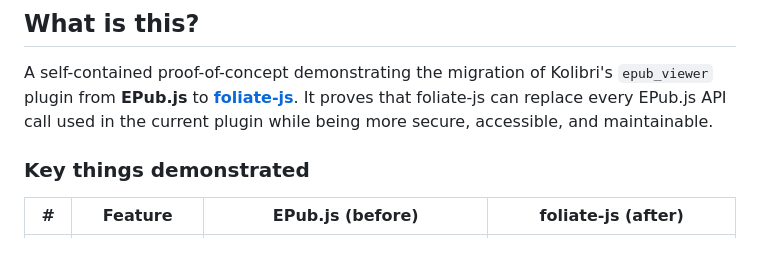
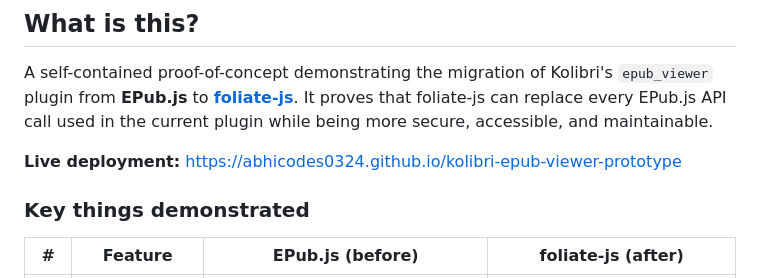
Before and after one commit to abhicodes0324/kolibri-epub-viewer-prototype, a Markdown page: README.md, the part around the change. GitHub-like rendering; blank space fills up the shorter version.

Commit message:
Add deployment link

```diff
--- a/README.md
+++ b/README.md
@@ -8,6 +8,8 @@
 ## What is this?
 
 A self-contained proof-of-concept demonstrating the migration of Kolibri's `epub_viewer` plugin from **EPub.js** to **[foliate-js](https://github.com/johnfactotum/foliate-js)**. It proves that foliate-js can replace every EPub.js API call used in the current plugin while being more secure, accessible, and maintainable.
+
+**Live deployment:** https://abhicodes0324.github.io/kolibri-epub-viewer-prototype
 
 ### Key things demonstrated
 
```
